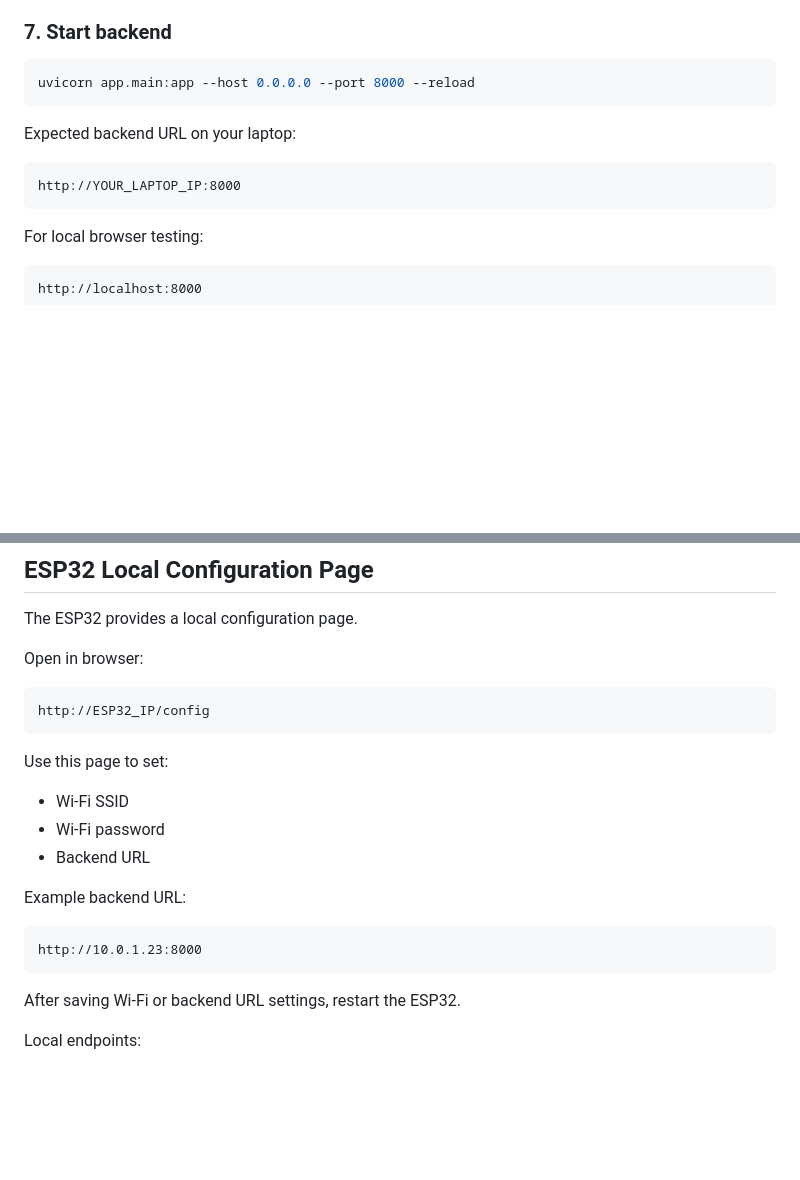
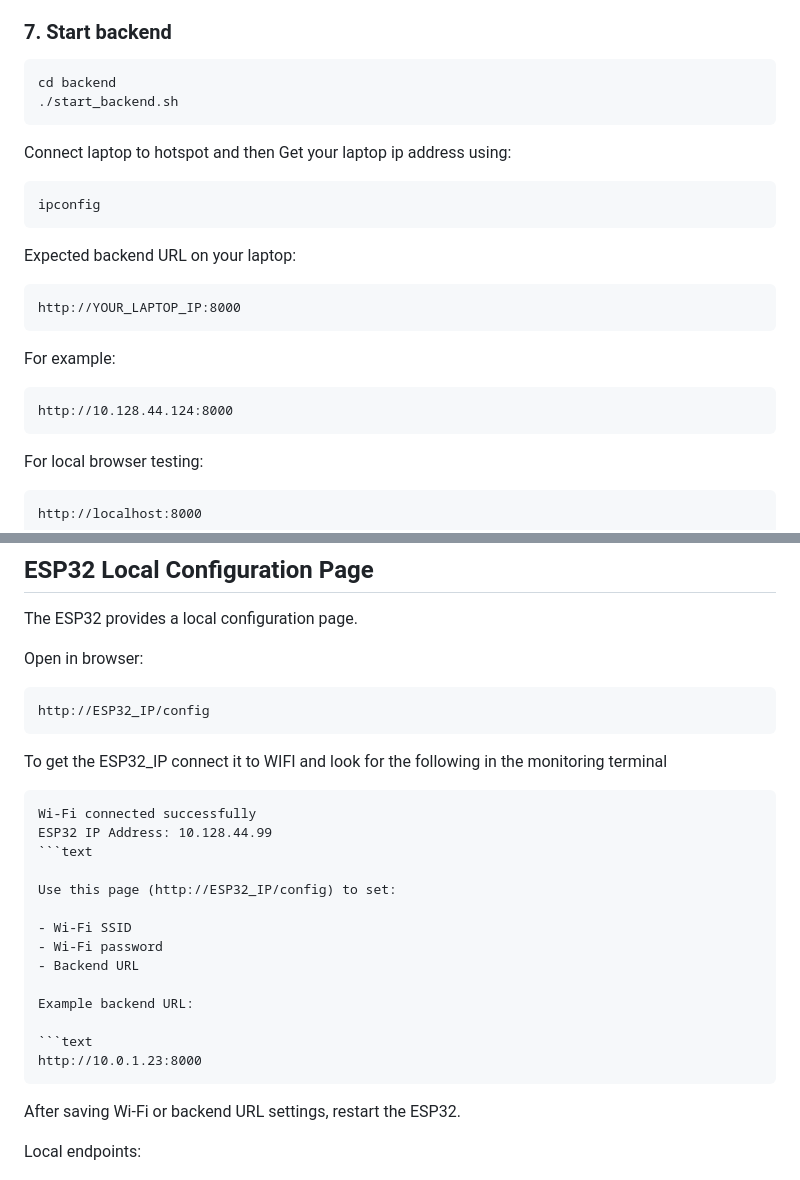
Before and after one commit to Cletous/ServerSensei, a Markdown page: README.md, 2 parts joined by grey strips. Rendered like a GitHub page; blank space fills up the shorter version.

`````diff
--- a/README.md
+++ b/README.md
@@ -435,13 +435,26 @@ If migrations are not available, the backend also creates SQLAlchemy tables at s
 ### 7. Start backend
 
 ```bash
-uvicorn app.main:app --host 0.0.0.0 --port 8000 --reload
+cd backend
+./start_backend.sh
+```
+
+Connect laptop to hotspot and then Get your laptop ip address using:
+
+```bash
+ipconfig
 ```
 
 Expected backend URL on your laptop:
 
 ```text
 http://YOUR_LAPTOP_IP:8000
+```
+
+For example:
+
+```text
+http://10.128.44.124:8000
 ```
 
 For local browser testing:
@@ -603,7 +616,14 @@ Open in browser:
 http://ESP32_IP/config
 ```
 
-Use this page to set:
+To get the ESP32_IP connect it to WIFI and look for the following in the monitoring terminal
+
+````text
+Wi-Fi connected successfully
+ESP32 IP Address: 10.128.44.99
+```text
+
+Use this page (http://ESP32_IP/config) to set:
 
 - Wi-Fi SSID
 - Wi-Fi password
@@ -613,7 +633,7 @@ Example backend URL:
 
 ```text
 http://10.0.1.23:8000
-```
+````
 
 After saving Wi-Fi or backend URL settings, restart the ESP32.
 
`````
